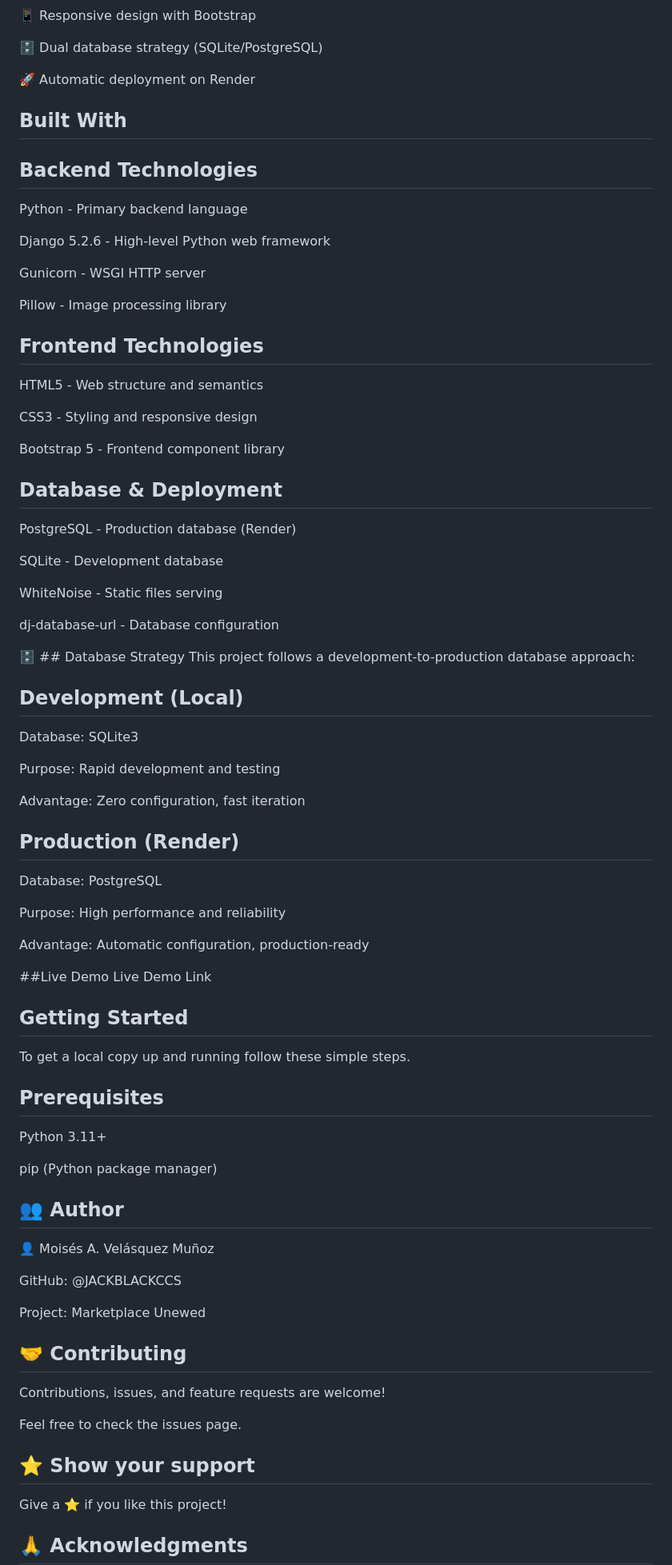
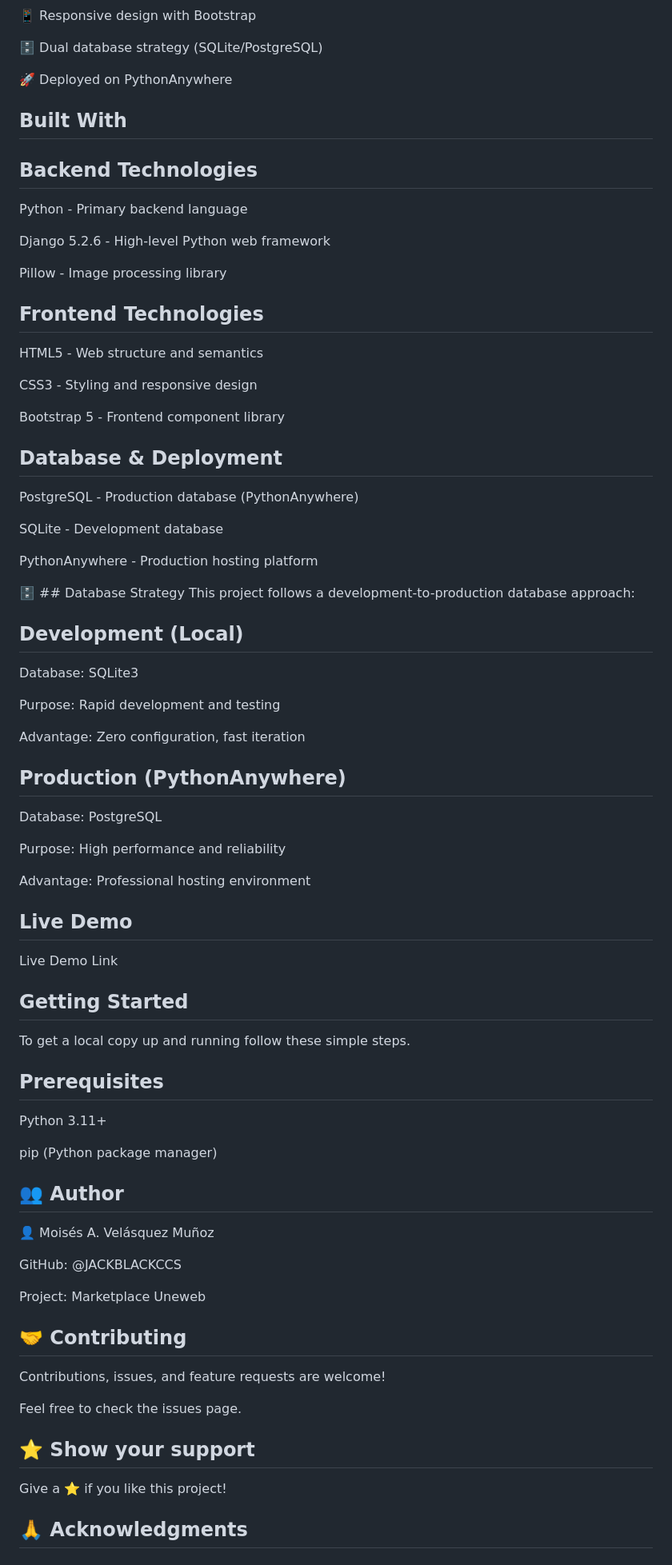
Before and after one commit to JACKBLACKCCS/proyecto_uneweb, a Markdown page: README.md, the part around one of its changes. Shown at 80% size. Rendered like a GitHub page.

```diff
--- a/README.md
+++ b/README.md
@@ -36,7 +36,7 @@ A modern e-commerce platform built with Django that allows users to register, ex
 
 🗄️ Dual database strategy (SQLite/PostgreSQL)
 
-🚀 Automatic deployment on Render
+🚀 Deployed on PythonAnywhere
 
 ## Built With
 
@@ -45,8 +45,6 @@ A modern e-commerce platform built with Django that allows users to register, ex
 Python - Primary backend language
 
 Django 5.2.6 - High-level Python web framework
-
-Gunicorn - WSGI HTTP server
 
 Pillow - Image processing library
 
@@ -59,13 +57,12 @@ CSS3 - Styling and responsive design
 Bootstrap 5 - Frontend component library
 
 ## Database & Deployment
-PostgreSQL - Production database (Render)
+
+PostgreSQL - Production database (PythonAnywhere)
 
 SQLite - Development database
 
-WhiteNoise - Static files serving
-
-dj-database-url - Database configuration
+PythonAnywhere - Production hosting platform
 
 🗄️ ##  Database Strategy
 This project follows a development-to-production database approach:
@@ -77,20 +74,23 @@ Purpose: Rapid development and testing
 
 Advantage: Zero configuration, fast iteration
 
-## Production (Render)
+## Production (PythonAnywhere)
 Database: PostgreSQL
 
 Purpose: High performance and reliability
 
-Advantage: Automatic configuration, production-ready
+Advantage: Professional hosting environment
 
-##Live Demo
+## Live Demo
+
 Live Demo Link
 
 ## Getting Started
+
 To get a local copy up and running follow these simple steps.
 
 ## Prerequisites
+
 Python 3.11+
 
 pip (Python package manager)
@@ -100,14 +100,16 @@ pip (Python package manager)
 
 GitHub: @JACKBLACKCCS
 
-Project: Marketplace Unewed
+Project: Marketplace Uneweb
 
 ## 🤝 Contributing
+
 Contributions, issues, and feature requests are welcome!
 
 Feel free to check the issues page.
 
 ## ⭐ Show your support
+
 Give a ⭐️ if you like this project!
 
 ## 🙏 Acknowledgments
```
Also changed, not shown: other parts of README.md (+2 -1 lines).
